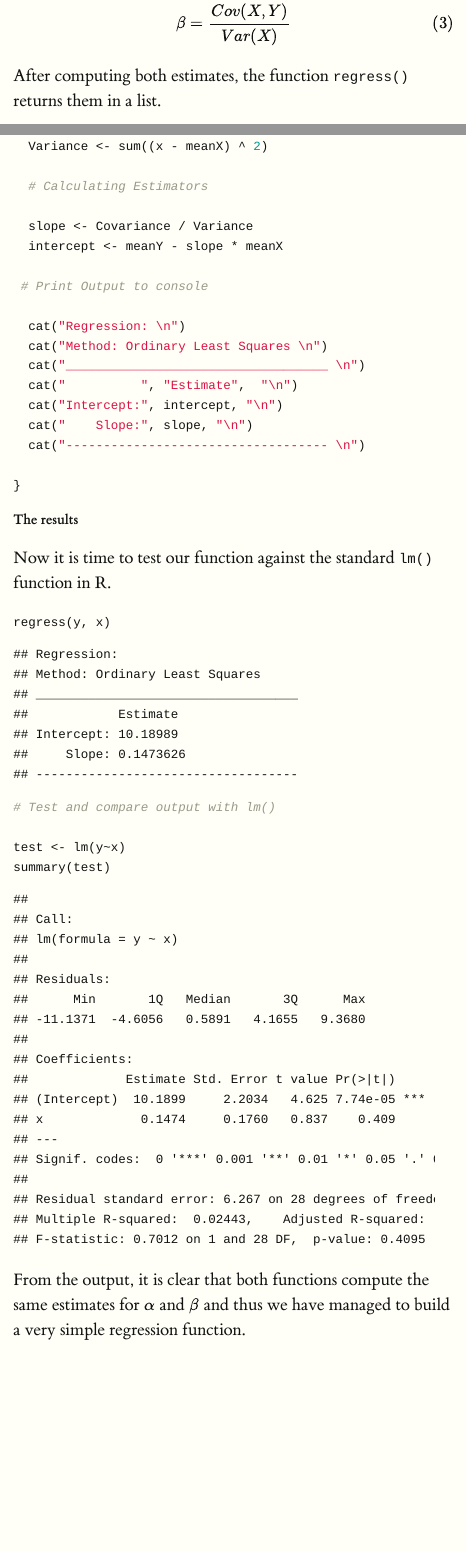
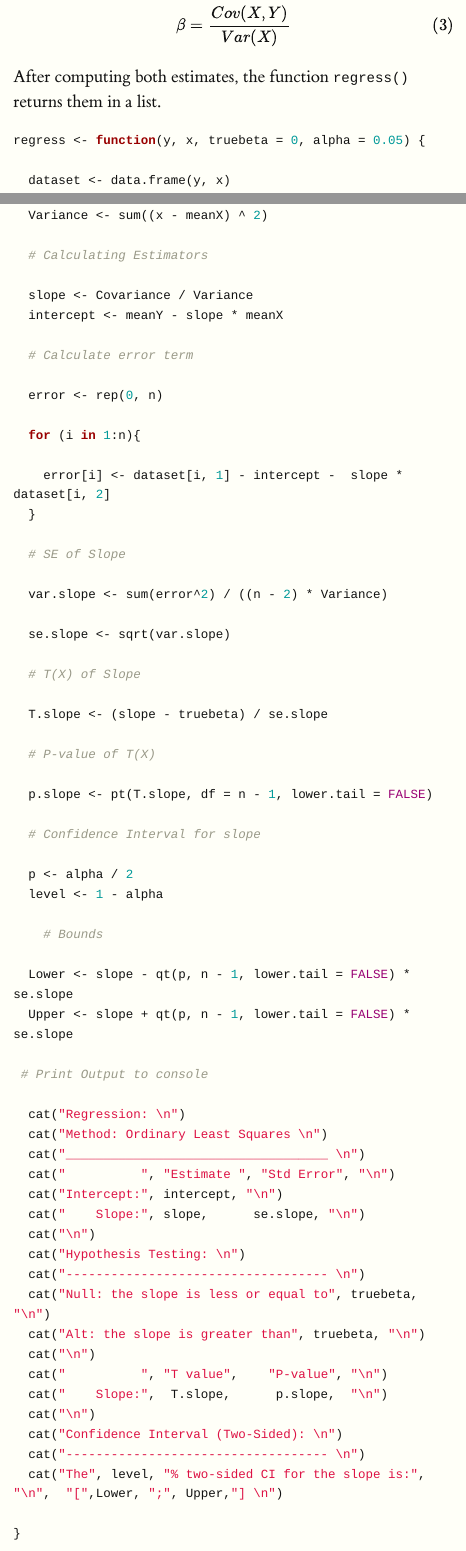
Before and after one commit to andreghl/portfolio, an R Markdown document (Andre's Portfolio/Pages/SimpleRegression/SimpleRegressionFunction.Rmd): the page in a window 1100 px wide, from 1410 px down before the commit and from 1940 px down after it, so that both start at the same text, and a second part further down, joined at a grey line. Rendered offline with R 4.5, knitr and Pandoc, with nearby package versions; long lines of code are wrapped.

Commit message:
Updates
Bring some content to blog section

````diff
--- a/Andre's Portfolio/Pages/SimpleRegression/SimpleRegressionFunction.Rmd
+++ b/Andre's Portfolio/Pages/SimpleRegression/SimpleRegressionFunction.Rmd
@@ -8,6 +8,9 @@ output:
 
 ```{r setup, include=FALSE}
 knitr::opts_chunk$set(echo = FALSE, warning = FALSE, message = FALSE)
+
+setwd("~/Code/Portfolio/Portfolio/Andre's Portfolio/Pages/SimpleRegression")
+rm(list = ls())
 
 # To hide output, include 'results = "hide"'
 ```
@@ -26,9 +29,13 @@ set.seed(2024)
 
 # Sample Creation
 
-y <- sample(1:20, 30, replace = TRUE)
+x <- rnorm(n = 300, mean = 3, sd = 2)
 
-x <- sample(1:20, 30, replace = TRUE)
+y <- 2*x + rnorm(n = 300, mean = 1, sd = 3)
+
+# Plot
+
+plot(x, y) # To check if the relation between the two variables appears normal
 
 ```
 
@@ -63,12 +70,12 @@
 
 ```{r Regression function, echo = TRUE}
 
-regress <- function(y, x) {
+regress <- function(y, x, truebeta = 0, alpha = 0.05) {
 
   dataset <- data.frame(y, x)
 
   # Sample Size
-  n <- length(dataset)
+  n <- nrow(dataset)
 
   # Find mean of data
 
@@ -85,15 +92,59 @@ regress <- function(y, x) {
   slope <- Covariance / Variance
   intercept <- meanY - slope * meanX
 
+  # Calculate error term
+
+  error <- rep(0, n)
+
+  for (i in 1:n){
+
+    error[i] <- dataset[i, 1] - intercept -  slope * dataset[i, 2]
+  }
+
+  # SE of Slope
+
+  var.slope <- sum(error^2) / ((n - 2) * Variance)
+
+  se.slope <- sqrt(var.slope)
+
+  # T(X) of Slope
+
+  T.slope <- (slope - truebeta) / se.slope
+
+  # P-value of T(X)
+
+  p.slope <- pt(T.slope, df = n - 1, lower.tail = FALSE)
+
+  # Confidence Interval for slope
+
+  p <- alpha / 2
+  level <- 1 - alpha
+
+    # Bounds
+
+  Lower <- slope - qt(p, n - 1, lower.tail = FALSE) * se.slope
+  Upper <- slope + qt(p, n - 1, lower.tail = FALSE) * se.slope
+
  # Print Output to console
 
   cat("Regression: \n")
   cat("Method: Ordinary Least Squares \n")
   cat("___________________________________ \n")
-  cat("          ", "Estimate",  "\n")
+  cat("          ", "Estimate ", "Std Error", "\n")
   cat("Intercept:", intercept, "\n")
-  cat("    Slope:", slope, "\n")
+  cat("    Slope:", slope,      se.slope, "\n")
+  cat("\n")
+  cat("Hypothesis Testing: \n")
   cat("----------------------------------- \n")
+  cat("Null: the slope is less or equal to", truebeta, "\n")
+  cat("Alt: the slope is greater than", truebeta, "\n")
+  cat("\n")
+  cat("          ", "T value",    "P-value", "\n")
+  cat("    Slope:",  T.slope,      p.slope,  "\n")
+  cat("\n")
+  cat("Confidence Interval (Two-Sided): \n")
+  cat("----------------------------------- \n")
+  cat("The", level, "% two-sided CI for the slope is:", "\n",  "[",Lower, ";", Upper,"] \n")
 
 }
 
--- a/Andre's Portfolio/style.css
+++ b/Andre's Portfolio/style.css
@@ -127,6 +127,10 @@ img {
 a {
   text-decoration: none;
   color: black;
+}
+
+.code {
+  font-family: 'Courier New', Courier, monospace;
 }
 
 /* Home Page */
````
Also changed, not shown: Andre's Portfolio/Pages/SimpleRegression/.RData, Andre's Portfolio/Pages/SimpleRegression/SimpleRegressionFunction.html, Andre's Portfolio/blog.html, Andre's Portfolio/projects.html, 1 other file.
